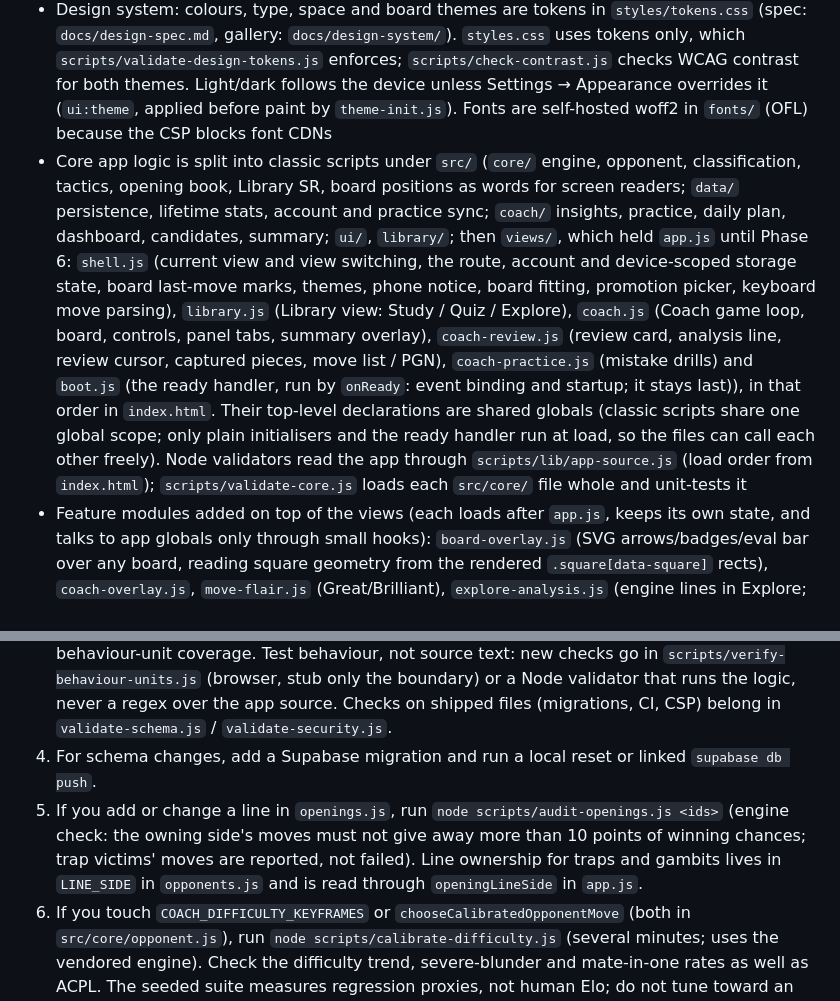
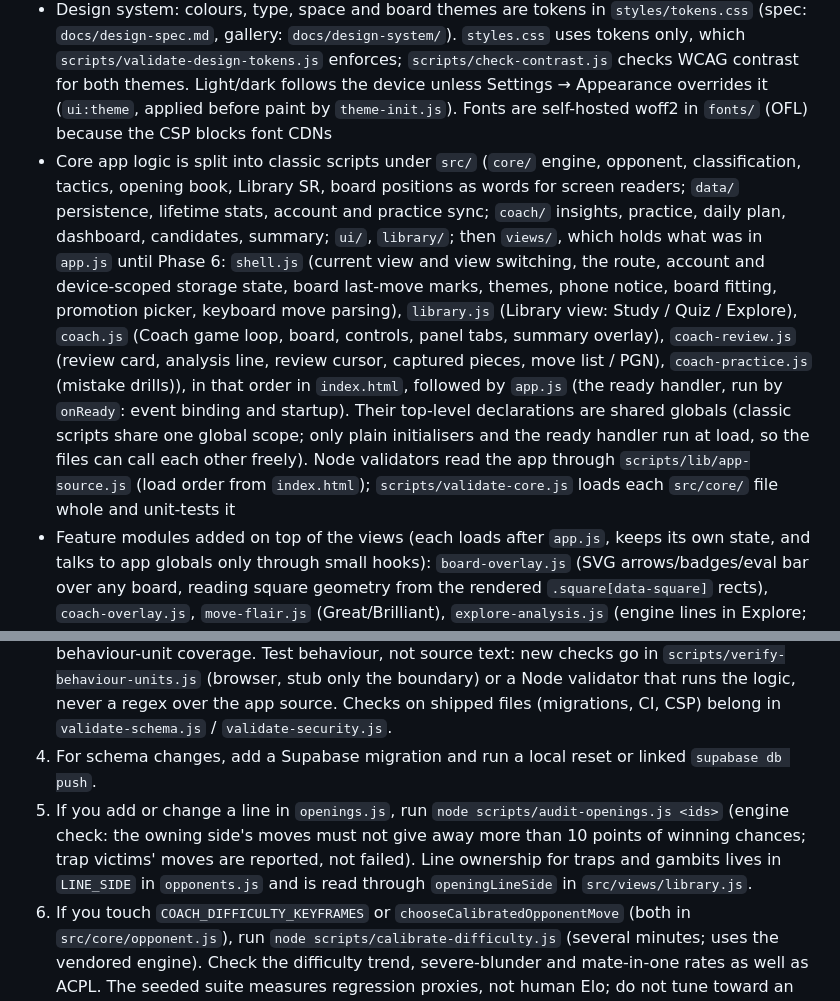
Before and after one commit to cjarhodes/chess-cjarhodes, a Markdown page: CLAUDE.md, 2 parts joined by grey strips. Rendered like a GitHub page.

Commit message:
Docs: app.js is the startup file; openingLineSide lives in src/views/library.js
Co-Authored-By: Claude Opus 5.5 <noreply@anthropic.com>
Claude-Session: https://claude.ai/code/session_01284Ki8WzR3jTjBsM2tT54z

```diff
--- a/CLAUDE.md
+++ b/CLAUDE.md
@@ -11,7 +11,7 @@ Static single-page chess training app served at https://chess.cjarhodes.com.
 - One board component: `src/ui/board.js` gives every board (`myBoard`, `coachBoard`, `puzzleBoard`, `archiveBoard`) a chessboard.js-style API (`Chessboard(id, config)`, `position`, `orientation`, `flip`, `resize`, `destroy`, `onDragStart`/`onDrop`/`onSnapEnd`, plus `setMarks` for square marks and `moveTargets` for legal-move dots) on top of cm-chessboard 8.15.4 (`vendor/cm-chessboard/`, ES modules loaded by the module script `src/ui/board-module.js`, which runs before DOMContentLoaded). Drag and click/tap share one input path; never add a second click handler on a board. Pieces come from `vendor/pieces/cburnett/sprite.svg`, generated by `scripts/build-piece-sprite.js` (validate-design-tokens.js fails if it is stale).
 - No jQuery: app code uses plain DOM APIs plus the small helpers in `src/ui/dom.js`, loaded first (`byId`, `qs`, `qsa`; `on(target, type, [selector,] handler)` for binding and delegation, `this` being the bound or matched element; `onReady`, which runs startup handlers in order after every DOMContentLoaded listener; `showEl` / `hideEl` / `toggleEl`, which keep jQuery's display rules: hiding remembers an inline display such as `flex`, and showing an element its stylesheet hides gives it its tag's default display; `isVisible`; `makeEl`). Keep it a handful of helpers; Node validators stub them with `scripts/lib/dom-stub.js`
 - Design system: colours, type, space and board themes are tokens in `styles/tokens.css` (spec: `docs/design-spec.md`, gallery: `docs/design-system/`). `styles.css` uses tokens only, which `scripts/validate-design-tokens.js` enforces; `scripts/check-contrast.js` checks WCAG contrast for both themes. Light/dark follows the device unless Settings → Appearance overrides it (`ui:theme`, applied before paint by `theme-init.js`). Fonts are self-hosted woff2 in `fonts/` (OFL) because the CSP blocks font CDNs
-- Core app logic is split into classic scripts under `src/` (`core/` engine, opponent, classification, tactics, opening book, Library SR, board positions as words for screen readers; `data/` persistence, lifetime stats, account and practice sync; `coach/` insights, practice, daily plan, dashboard, candidates, summary; `ui/`, `library/`; then `views/`, which held `app.js` until Phase 6: `shell.js` (current view and view switching, the route, account and device-scoped storage state, board last-move marks, themes, phone notice, board fitting, promotion picker, keyboard move parsing), `library.js` (Library view: Study / Quiz / Explore), `coach.js` (Coach game loop, board, controls, panel tabs, summary overlay), `coach-review.js` (review card, analysis line, review cursor, captured pieces, move list / PGN), `coach-practice.js` (mistake drills) and `boot.js` (the ready handler, run by `onReady`: event binding and startup; it stays last)), in that order in `index.html`. Their top-level declarations are shared globals (classic scripts share one global scope; only plain initialisers and the ready handler run at load, so the files can call each other freely). Node validators read the app through `scripts/lib/app-source.js` (load order from `index.html`); `scripts/validate-core.js` loads each `src/core/` file whole and unit-tests it
+- Core app logic is split into classic scripts under `src/` (`core/` engine, opponent, classification, tactics, opening book, Library SR, board positions as words for screen readers; `data/` persistence, lifetime stats, account and practice sync; `coach/` insights, practice, daily plan, dashboard, candidates, summary; `ui/`, `library/`; then `views/`, which holds what was in `app.js` until Phase 6: `shell.js` (current view and view switching, the route, account and device-scoped storage state, board last-move marks, themes, phone notice, board fitting, promotion picker, keyboard move parsing), `library.js` (Library view: Study / Quiz / Explore), `coach.js` (Coach game loop, board, controls, panel tabs, summary overlay), `coach-review.js` (review card, analysis line, review cursor, captured pieces, move list / PGN), `coach-practice.js` (mistake drills)), in that order in `index.html`, followed by `app.js` (the ready handler, run by `onReady`: event binding and startup). Their top-level declarations are shared globals (classic scripts share one global scope; only plain initialisers and the ready handler run at load, so the files can call each other freely). Node validators read the app through `scripts/lib/app-source.js` (load order from `index.html`); `scripts/validate-core.js` loads each `src/core/` file whole and unit-tests it
 - Feature modules added on top of the views (each loads after `app.js`, keeps its own state, and talks to app globals only through small hooks): `board-overlay.js` (SVG arrows/badges/eval bar over any board, reading square geometry from the rendered `.square[data-square]` rects), `coach-overlay.js`, `move-flair.js` (Great/Brilliant), `explore-analysis.js` (engine lines in Explore; never `engineClient.cancel()` from here, send UCI `stop`), `game-archive.js`, `game-import.js` + `game-import-core.js` (import games by username from the public Chess.com/Lichess APIs, reviewed into the archive and Insights), `opponents.js` (bot personas; book moves only, the calibrated selector is untouched), `activity.js`, `shortcuts.js`, `endgames.js`, `repertoire-core.js` (spaced-repetition repertoire drills, played by puzzles.js), `clock-core.js` + `coach-clock.js` (optional Coach time controls; flags end the game through `coachFinishGame`), `backup-nudge.js` ("Last backed up" in Settings → Training data, and the phone-only reminder for signed-out users with progress, whose Sign in to sync opens Settings → Account; it is decided at load, after the account check, never mid-game; `exportTrainingBackupNow` in growth.js records the time). Pure logic in these files has a Node validator (`validate-puzzles`, `-move-flair`, `-opponents`, `-activity`, `-endgames`, `-game-import`, `-repertoire`, `-clock`, `-backup-nudge`); UI is covered by `verify-puzzle-journeys.js` and `verify-behaviour-units.js`
 - Lichess Opening Explorer API for Explore mode (user supplies their own Lichess Personal Access Token, kept in sessionStorage only)
 - Optional Supabase account sync; Coach remains fully usable in local-only mode
@@ -38,7 +38,7 @@ Then open `http://127.0.0.1:4173/`.
 2. Run `node --check` on `src/*/*.js` and the feature modules, and every `scripts/validate-*.js` validator (`validate-core.js` also parses every `src/` file).
 3. Run `scripts/verify-browser.sh` for the repeatable Library, Coach, practice-loop, journey and behaviour-unit coverage. Test behaviour, not source text: new checks go in `scripts/verify-behaviour-units.js` (browser, stub only the boundary) or a Node validator that runs the logic, never a regex over the app source. Checks on shipped files (migrations, CI, CSP) belong in `validate-schema.js` / `validate-security.js`.
 4. For schema changes, add a Supabase migration and run a local reset or linked `supabase db push`.
-5. If you add or change a line in `openings.js`, run `node scripts/audit-openings.js <ids>` (engine check: the owning side's moves must not give away more than 10 points of winning chances; trap victims' moves are reported, not failed). Line ownership for traps and gambits lives in `LINE_SIDE` in `opponents.js` and is read through `openingLineSide` in `app.js`.
+5. If you add or change a line in `openings.js`, run `node scripts/audit-openings.js <ids>` (engine check: the owning side's moves must not give away more than 10 points of winning chances; trap victims' moves are reported, not failed). Line ownership for traps and gambits lives in `LINE_SIDE` in `opponents.js` and is read through `openingLineSide` in `src/views/library.js`.
 6. If you touch `COACH_DIFFICULTY_KEYFRAMES` or `chooseCalibratedOpponentMove` (both in `src/core/opponent.js`), run `node scripts/calibrate-difficulty.js` (several minutes; uses the vendored engine). Check the difficulty trend, severe-blunder and mate-in-one rates as well as ACPL. The seeded suite measures regression proxies, not human Elo; do not tune toward an unsourced human ACPL curve.
 7. Commit and push to `main`; Vercel auto-deploys to chess.cjarhodes.com.
 8. Confirm the deployment and smoke-test the custom domain.
```
Also changed, not shown: docs/redesign-plan.md (+1 -1 lines).
